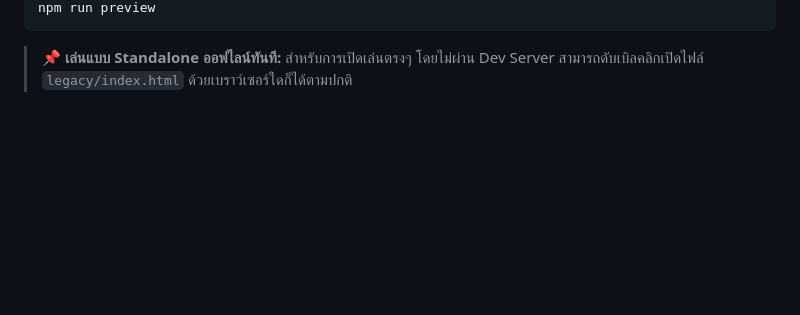
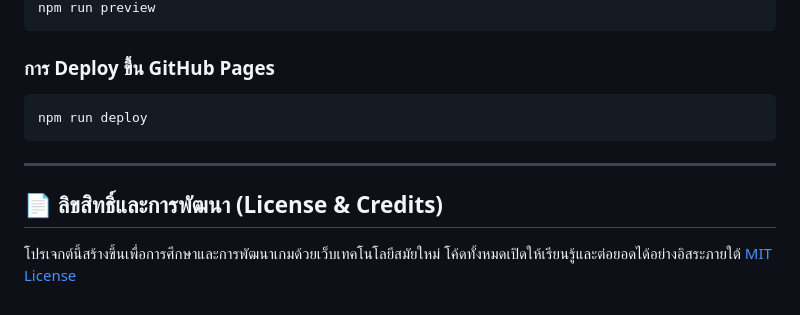
Before and after one commit to MRAtommic/orgchat-ai, a Markdown page: game ของฉัน/README.md, the part around the change printed below. GitHub-like rendering; blank space fills up the shorter version.

````diff
--- a/game ของฉัน/README.md
+++ b/game ของฉัน/README.md
@@ -90,5 +120,13 @@ npm run build
 npm run preview
 ```
 
-> **📌 เล่นแบบ Standalone ออฟไลน์ทันที:**
-> สำหรับการเปิดเล่นตรงๆ โดยไม่ผ่าน Dev Server สามารถดับเบิลคลิกเปิดไฟล์ `legacy/index.html` ด้วยเบราว์เซอร์ใดก็ได้ตามปกติ
+### การ Deploy ขึ้น GitHub Pages
+
+```bash
+npm run deploy
+```
+
+---
+
+## 📄 ลิขสิทธิ์และการพัฒนา (License & Credits)
+โปรเจกต์นี้สร้างขึ้นเพื่อการศึกษาและการพัฒนาเกมด้วยเว็บเทคโนโลยีสมัยใหม่ โค้ดทั้งหมดเปิดให้เรียนรู้และต่อยอดได้อย่างอิสระภายใต้ [MIT License](LICENSE)
````
Also changed, not shown: other parts of game ของฉัน/README.md (+91 -61 lines), game ของฉัน/docs/screenshots/gameplay_overview.png (added), game ของฉัน/docs/screenshots/touch_controls_and_skills.png (added), 5 other files.
